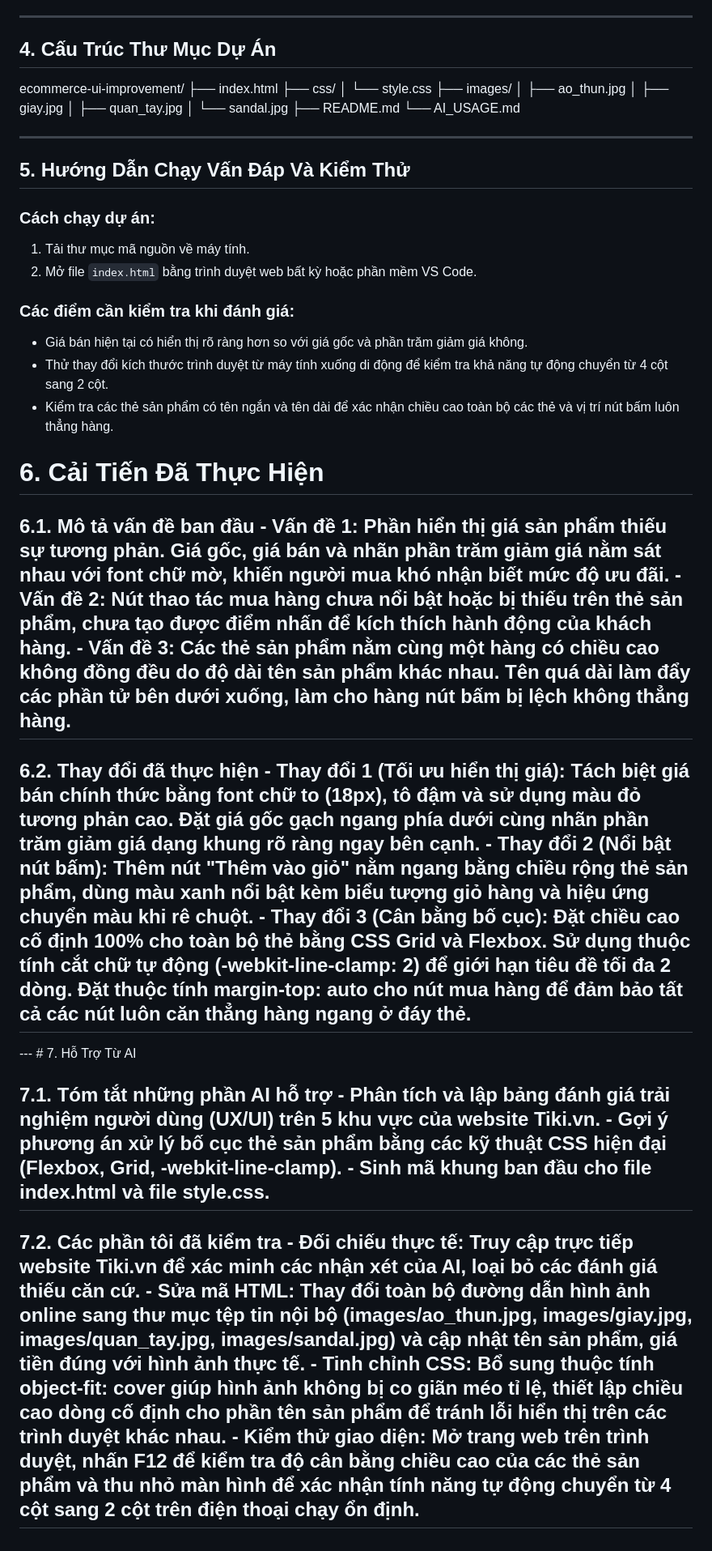
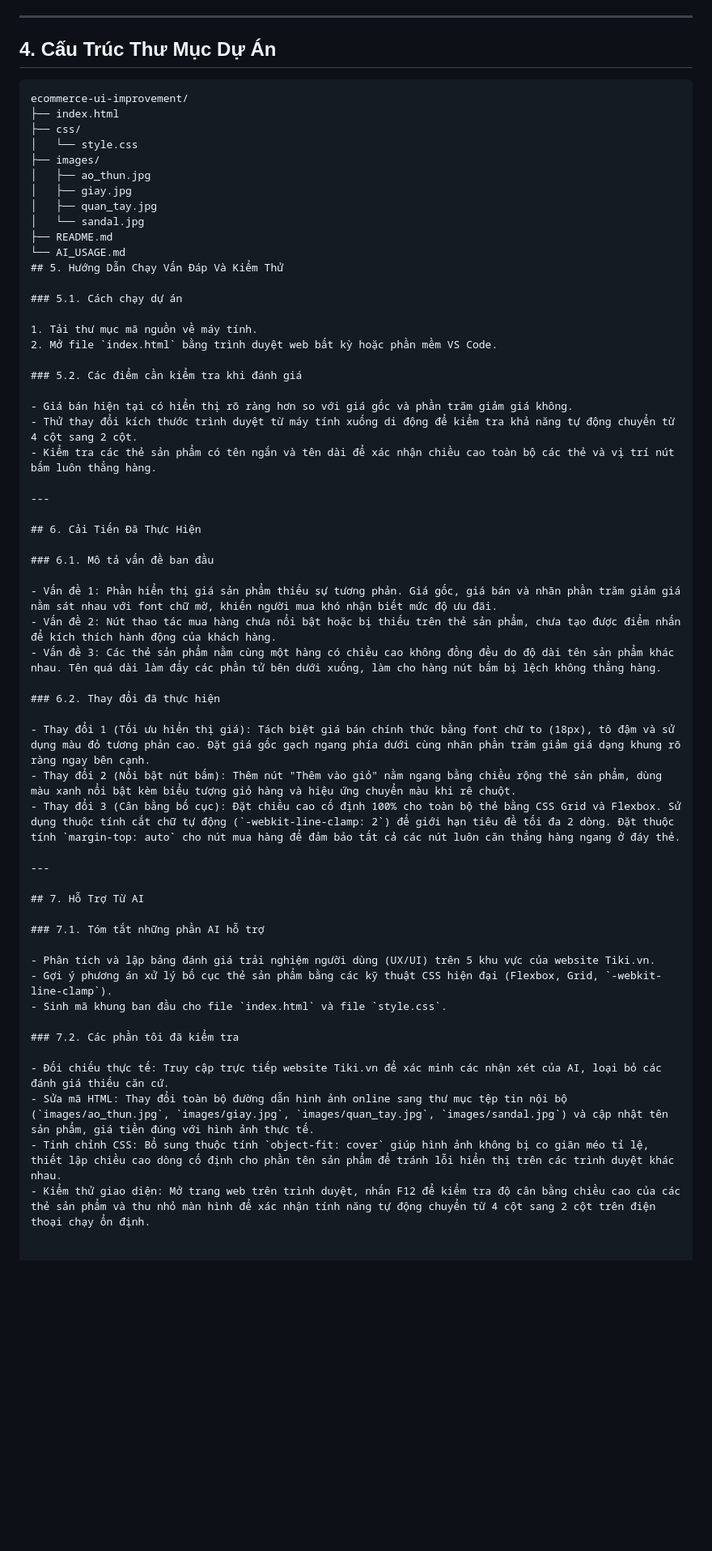
Before and after one commit to PhuongLeHong-UEH/ecommerce-ui-improvement, a Markdown page: README.md, the part around one of its changes. Shown at 81% size. Rendered like a GitHub page; blank space fills up the shorter version.

````diff
--- a/README.md
+++ b/README.md
@@ -55,6 +56,7 @@ Các chức năng chính: Tìm kiếm, lọc sản phẩm theo ngành hàng, xem
 
 ## 4. Cấu Trúc Thư Mục Dự Án
 
+```text
 ecommerce-ui-improvement/
 ├── index.html
 ├── css/
@@ -66,29 +68,48 @@ ecommerce-ui-improvement/
 │   └── sandal.jpg
 ├── README.md
 └── AI_USAGE.md
-
----
-
 ## 5. Hướng Dẫn Chạy Vấn Đáp Và Kiểm Thử
 
-### Cách chạy dự án:
+### 5.1. Cách chạy dự án
+
 1. Tải thư mục mã nguồn về máy tính.
 2. Mở file `index.html` bằng trình duyệt web bất kỳ hoặc phần mềm VS Code.
 
-### Các điểm cần kiểm tra khi đánh giá:
+### 5.2. Các điểm cần kiểm tra khi đánh giá
+
 - Giá bán hiện tại có hiển thị rõ ràng hơn so với giá gốc và phần trăm giảm giá không.
 - Thử thay đổi kích thước trình duyệt từ máy tính xuống di động để kiểm tra khả năng tự động chuyển từ 4 cột sang 2 cột.
 - Kiểm tra các thẻ sản phẩm có tên ngắn và tên dài để xác nhận chiều cao toàn bộ các thẻ và vị trí nút bấm luôn thẳng hàng.
 
-# 6. Cải Tiến Đã Thực Hiện
-## 6.1. Mô tả vấn đề ban đầu - Vấn đề 1: Phần hiển thị giá sản phẩm thiếu sự tương phản. Giá gốc, giá bán và nhãn phần trăm giảm giá nằm sát nhau với font chữ mờ, khiến người mua khó nhận biết mức độ ưu đãi. - Vấn đề 2: Nút thao tác mua hàng chưa nổi bật hoặc bị thiếu trên thẻ sản phẩm, chưa tạo được điểm nhấn để kích thích hành động của khách hàng. - Vấn đề 3: Các thẻ sản phẩm nằm cùng một hàng có chiều cao không đồng đều do độ dài tên sản phẩm khác nhau. Tên quá dài làm đẩy các phần tử bên dưới xuống, làm cho hàng nút bấm bị lệch không thẳng hàng.
+---
 
-## 6.2. Thay đổi đã thực hiện - Thay đổi 1 (Tối ưu hiển thị giá): Tách biệt giá bán chính thức bằng font chữ to (18px), tô đậm và sử dụng màu đỏ tương phản cao. Đặt giá gốc gạch ngang phía dưới cùng nhãn phần trăm giảm giá dạng khung rõ ràng ngay bên cạnh. - Thay đổi 2 (Nổi bật nút bấm): Thêm nút "Thêm vào giỏ" nằm ngang bằng chiều rộng thẻ sản phẩm, dùng màu xanh nổi bật kèm biểu tượng giỏ hàng và hiệu ứng chuyển màu khi rê chuột. - Thay đổi 3 (Cân bằng bố cục): Đặt chiều cao cố định 100% cho toàn bộ thẻ bằng CSS Grid và Flexbox. Sử dụng thuộc tính cắt chữ tự động (-webkit-line-clamp: 2) để giới hạn tiêu đề tối đa 2 dòng. Đặt thuộc tính margin-top: auto cho nút mua hàng để đảm bảo tất cả các nút luôn căn thẳng hàng ngang ở đáy thẻ.
+## 6. Cải Tiến Đã Thực Hiện
 
+### 6.1. Mô tả vấn đề ban đầu
 
---- # 7. Hỗ Trợ Từ AI
+- Vấn đề 1: Phần hiển thị giá sản phẩm thiếu sự tương phản. Giá gốc, giá bán và nhãn phần trăm giảm giá nằm sát nhau với font chữ mờ, khiến người mua khó nhận biết mức độ ưu đãi.
+- Vấn đề 2: Nút thao tác mua hàng chưa nổi bật hoặc bị thiếu trên thẻ sản phẩm, chưa tạo được điểm nhấn để kích thích hành động của khách hàng.
+- Vấn đề 3: Các thẻ sản phẩm nằm cùng một hàng có chiều cao không đồng đều do độ dài tên sản phẩm khác nhau. Tên quá dài làm đẩy các phần tử bên dưới xuống, làm cho hàng nút bấm bị lệch không thẳng hàng.
 
-## 7.1. Tóm tắt những phần AI hỗ trợ - Phân tích và lập bảng đánh giá trải nghiệm người dùng (UX/UI) trên 5 khu vực của website Tiki.vn. - Gợi ý phương án xử lý bố cục thẻ sản phẩm bằng các kỹ thuật CSS hiện đại (Flexbox, Grid, -webkit-line-clamp). - Sinh mã khung ban đầu cho file index.html và file style.css.
+### 6.2. Thay đổi đã thực hiện
 
+- Thay đổi 1 (Tối ưu hiển thị giá): Tách biệt giá bán chính thức bằng font chữ to (18px), tô đậm và sử dụng màu đỏ tương phản cao. Đặt giá gốc gạch ngang phía dưới cùng nhãn phần trăm giảm giá dạng khung rõ ràng ngay bên cạnh.
+- Thay đổi 2 (Nổi bật nút bấm): Thêm nút "Thêm vào giỏ" nằm ngang bằng chiều rộng thẻ sản phẩm, dùng màu xanh nổi bật kèm biểu tượng giỏ hàng và hiệu ứng chuyển màu khi rê chuột.
+- Thay đổi 3 (Cân bằng bố cục): Đặt chiều cao cố định 100% cho toàn bộ thẻ bằng CSS Grid và Flexbox. Sử dụng thuộc tính cắt chữ tự động (`-webkit-line-clamp: 2`) để giới hạn tiêu đề tối đa 2 dòng. Đặt thuộc tính `margin-top: auto` cho nút mua hàng để đảm bảo tất cả các nút luôn căn thẳng hàng ngang ở đáy thẻ.
 
-## 7.2. Các phần tôi đã kiểm tra - Đối chiếu thực tế: Truy cập trực tiếp website Tiki.vn để xác minh các nhận xét của AI, loại bỏ các đánh giá thiếu căn cứ. - Sửa mã HTML: Thay đổi toàn bộ đường dẫn hình ảnh online sang thư mục tệp tin nội bộ (images/ao_thun.jpg, images/giay.jpg, images/quan_tay.jpg, images/sandal.jpg) và cập nhật tên sản phẩm, giá tiền đúng với hình ảnh thực tế. - Tinh chỉnh CSS: Bổ sung thuộc tính object-fit: cover giúp hình ảnh không bị co giãn méo tỉ lệ, thiết lập chiều cao dòng cố định cho phần tên sản phẩm để tránh lỗi hiển thị trên các trình duyệt khác nhau. - Kiểm thử giao diện: Mở trang web trên trình duyệt, nhấn F12 để kiểm tra độ cân bằng chiều cao của các thẻ sản phẩm và thu nhỏ màn hình để xác nhận tính năng tự động chuyển từ 4 cột sang 2 cột trên điện thoại chạy ổn định.
+---
+
+## 7. Hỗ Trợ Từ AI
+
+### 7.1. Tóm tắt những phần AI hỗ trợ
+
+- Phân tích và lập bảng đánh giá trải nghiệm người dùng (UX/UI) trên 5 khu vực của website Tiki.vn.
+- Gợi ý phương án xử lý bố cục thẻ sản phẩm bằng các kỹ thuật CSS hiện đại (Flexbox, Grid, `-webkit-line-clamp`).
+- Sinh mã khung ban đầu cho file `index.html` và file `style.css`.
+
+### 7.2. Các phần tôi đã kiểm tra
+
+- Đối chiếu thực tế: Truy cập trực tiếp website Tiki.vn để xác minh các nhận xét của AI, loại bỏ các đánh giá thiếu căn cứ.
+- Sửa mã HTML: Thay đổi toàn bộ đường dẫn hình ảnh online sang thư mục tệp tin nội bộ (`images/ao_thun.jpg`, `images/giay.jpg`, `images/quan_tay.jpg`, `images/sandal.jpg`) và cập nhật tên sản phẩm, giá tiền đúng với hình ảnh thực tế.
+- Tinh chỉnh CSS: Bổ sung thuộc tính `object-fit: cover` giúp hình ảnh không bị co giãn méo tỉ lệ, thiết lập chiều cao dòng cố định cho phần tên sản phẩm để tránh lỗi hiển thị trên các trình duyệt khác nhau.
+- Kiểm thử giao diện: Mở trang web trên trình duyệt, nhấn F12 để kiểm tra độ cân bằng chiều cao của các thẻ sản phẩm và thu nhỏ màn hình để xác nhận tính năng tự động chuyển từ 4 cột sang 2 cột trên điện thoại chạy ổn định.
````
Also changed, not shown: other parts of README.md (+2 -1 lines).
